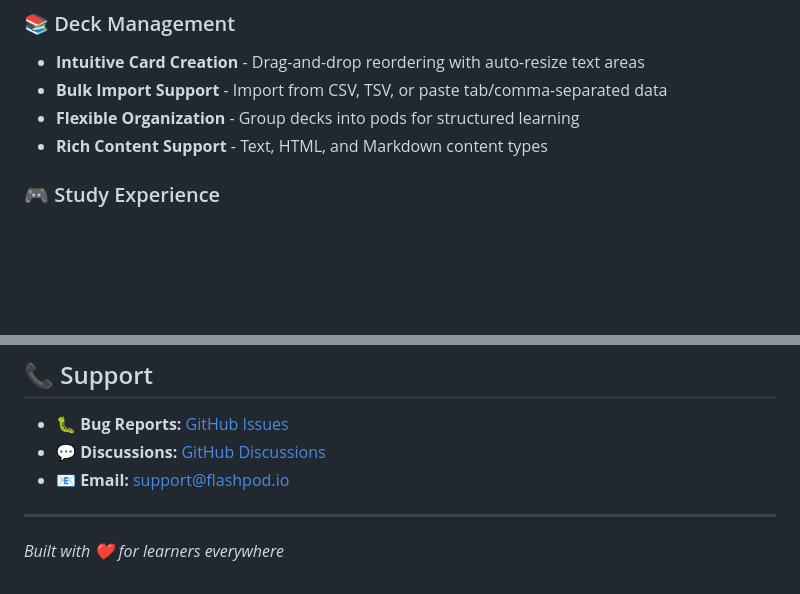
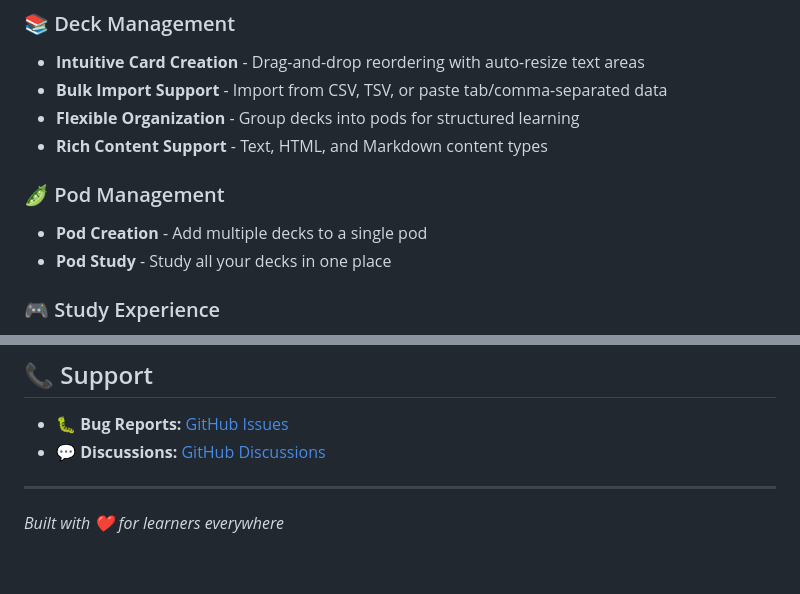
Before and after one commit to ElderBlade/FlashPod, a Markdown page: README.md, 2 parts joined by grey strips. Drawn GitHub-style; blank space fills up the shorter version.

Commit message:
remove non-existent email support, added pod section

```diff
--- a/README.md
+++ b/README.md
@@ -22,6 +22,10 @@
 - **Bulk Import Support** - Import from CSV, TSV, or paste tab/comma-separated data
 - **Flexible Organization** - Group decks into pods for structured learning
 - **Rich Content Support** - Text, HTML, and Markdown content types
+
+### 🫛 Pod Management
+- **Pod Creation** - Add multiple decks to a single pod
+- **Pod Study** - Study all your decks in one place
 
 ### 🎮 Study Experience
 - **Multiple Flip Animations** - Horizontal, vertical-up, and vertical-down card flips
@@ -385,7 +389,6 @@ FlashPod is open source software licensed under the [MIT License](LICENSE).
 
 - 🐛 **Bug Reports:** [GitHub Issues](https://github.com/ElderBlade/FlashPod/issues)
 - 💬 **Discussions:** [GitHub Discussions](https://github.com/ElderBlade/FlashPod/discussions)
-- 📧 **Email:** support@flashpod.io
 
 ---
 
```
